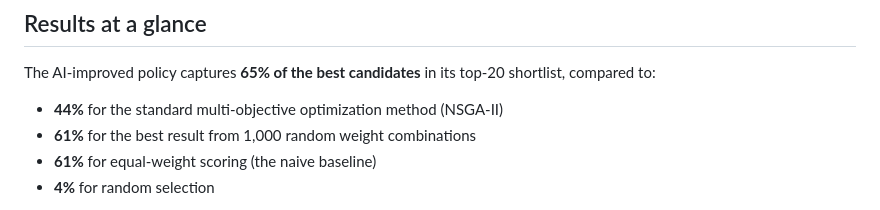
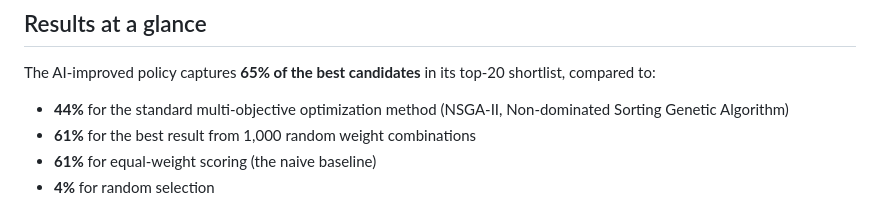
Before and after one commit to ewijaya/autoresearch-developability, a Markdown page: README.md, the part around the change. Drawn GitHub-style.

Commit message:
docs: expand NSGA-II acronym in README

```diff
--- a/README.md
+++ b/README.md
@@ -27,7 +27,7 @@ The system has three parts:
 
 The AI-improved policy captures **65% of the best candidates** in its top-20 shortlist, compared to:
 
-- **44%** for the standard multi-objective optimization method (NSGA-II)
+- **44%** for the standard multi-objective optimization method (NSGA-II, Non-dominated Sorting Genetic Algorithm)
 - **61%** for the best result from 1,000 random weight combinations
 - **61%** for equal-weight scoring (the naive baseline)
 - **4%** for random selection
```
